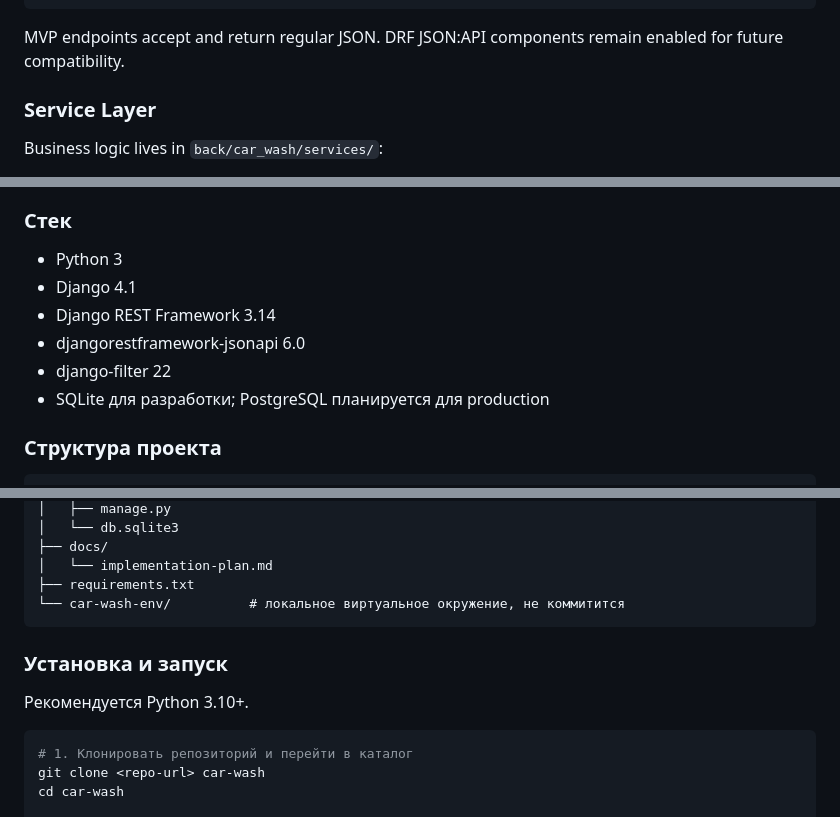
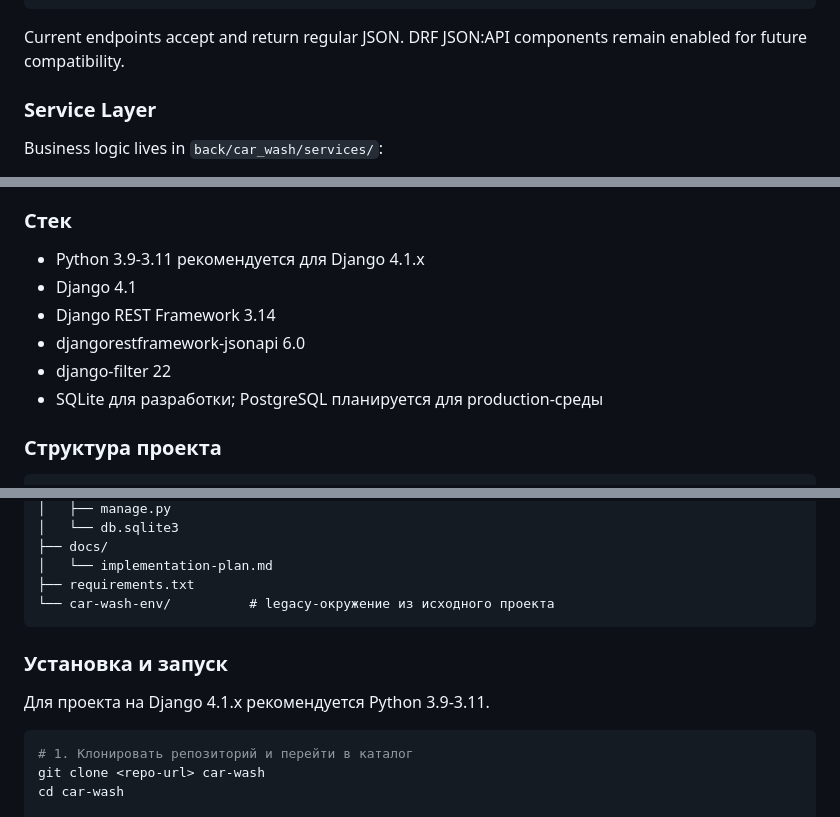
Before and after one commit to LLevella/car-wash, a Markdown page: README.md, 3 parts joined by grey strips. Drawn GitHub-style.

````diff
--- a/README.md
+++ b/README.md
@@ -139,8 +148,8 @@ GET    /api/manager/resource-blocks/
 POST   /api/manager/resource-blocks/
 ```
 
-MVP endpoints accept and return regular JSON. DRF JSON:API components remain
-enabled for future compatibility.
+Current endpoints accept and return regular JSON. DRF JSON:API components
+remain enabled for future compatibility.
 
 ### Service Layer
 
@@ -208,12 +217,12 @@ Car Wash - backend на Django + Django REST Framework для записи кл
 
 ### Стек
 
-- Python 3
+- Python 3.9-3.11 рекомендуется для Django 4.1.x
 - Django 4.1
 - Django REST Framework 3.14
 - djangorestframework-jsonapi 6.0
 - django-filter 22
-- SQLite для разработки; PostgreSQL планируется для production
+- SQLite для разработки; PostgreSQL планируется для production-среды
 
 ### Структура проекта
 
@@ -232,12 +241,12 @@ car-wash/
 ├── docs/
 │   └── implementation-plan.md
 ├── requirements.txt
-└── car-wash-env/          # локальное виртуальное окружение, не коммитится
+└── car-wash-env/          # legacy-окружение из исходного проекта
 ```
 
 ### Установка и запуск
 
-Рекомендуется Python 3.10+.
+Для проекта на Django 4.1.x рекомендуется Python 3.9-3.11.
 
 ```bash
 # 1. Клонировать репозиторий и перейти в каталог
````
Also changed, not shown: other parts of README.md (+24 -6 lines).
